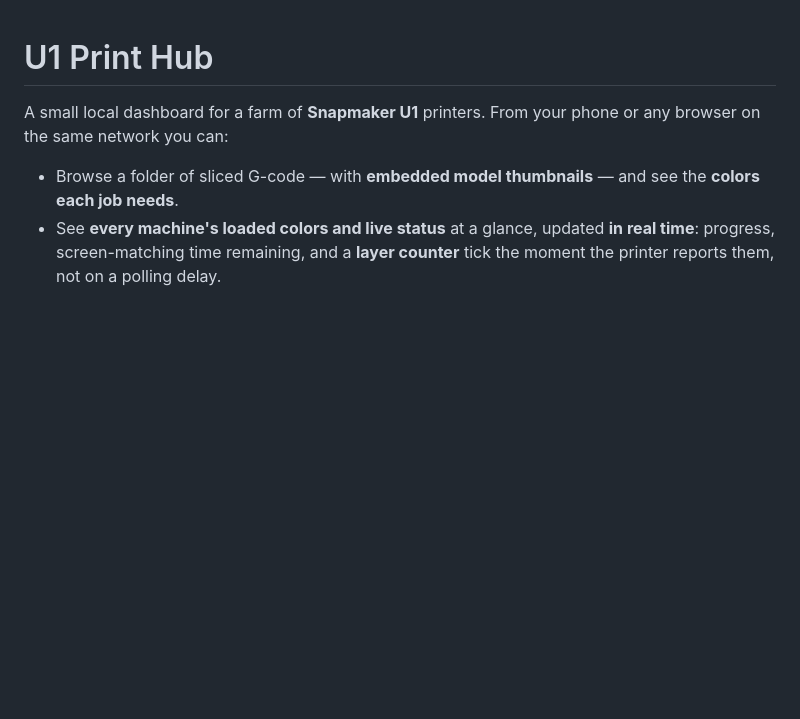
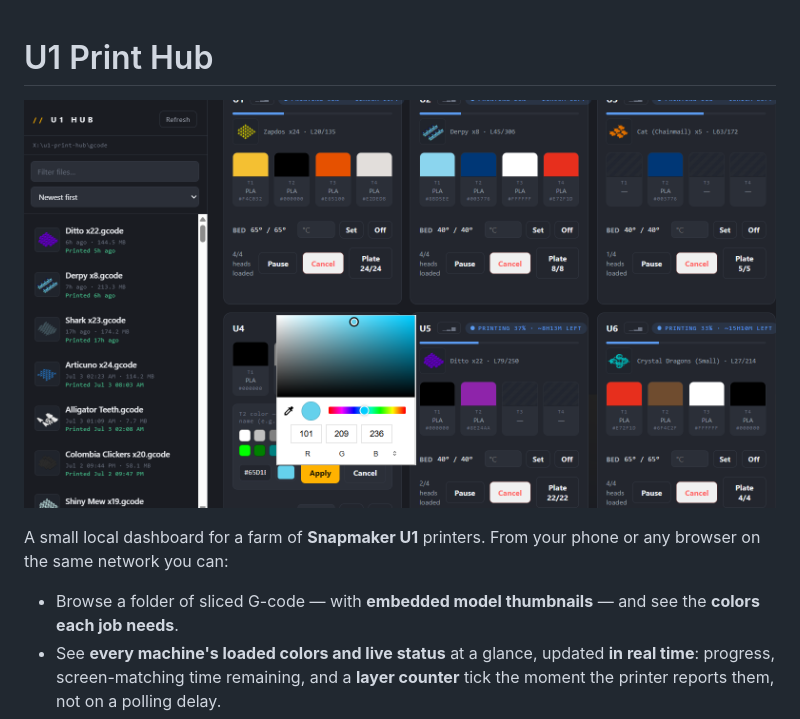
Before and after one commit to dlgambill/u1hub, a Markdown page: README.md, the part around the change. GitHub-like rendering; pictures changed too: docs/dashboard.png (added); blank space fills up the shorter version.

Commit message:
docs: add dashboard screenshot to README

```diff
--- a/README.md
+++ b/README.md
@@ -1,4 +1,6 @@
 # U1 Print Hub
+
+![U1 Print Hub dashboard — farm view with live prints and the filament color picker](docs/dashboard.png)
 
 A small local dashboard for a farm of **Snapmaker U1** printers. From your phone or
 any browser on the same network you can:
```
